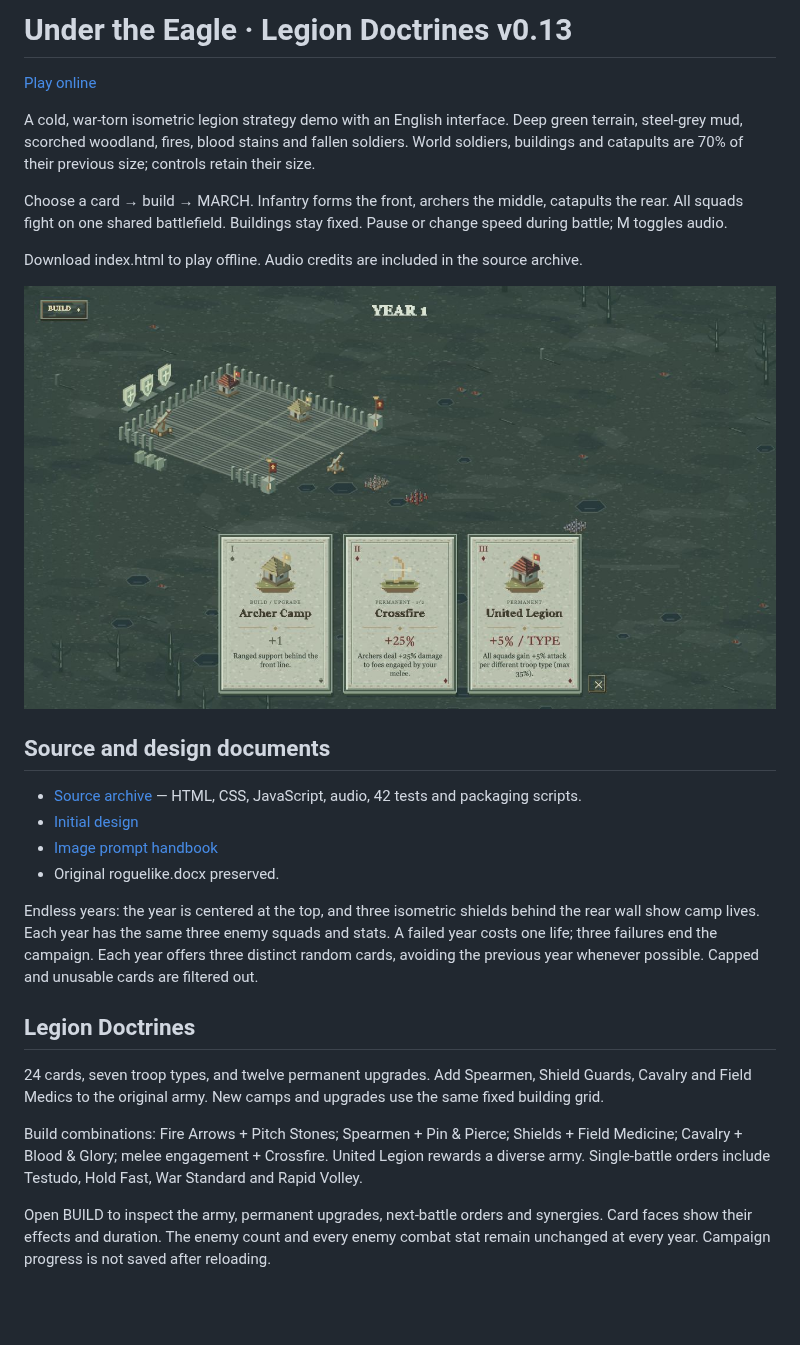
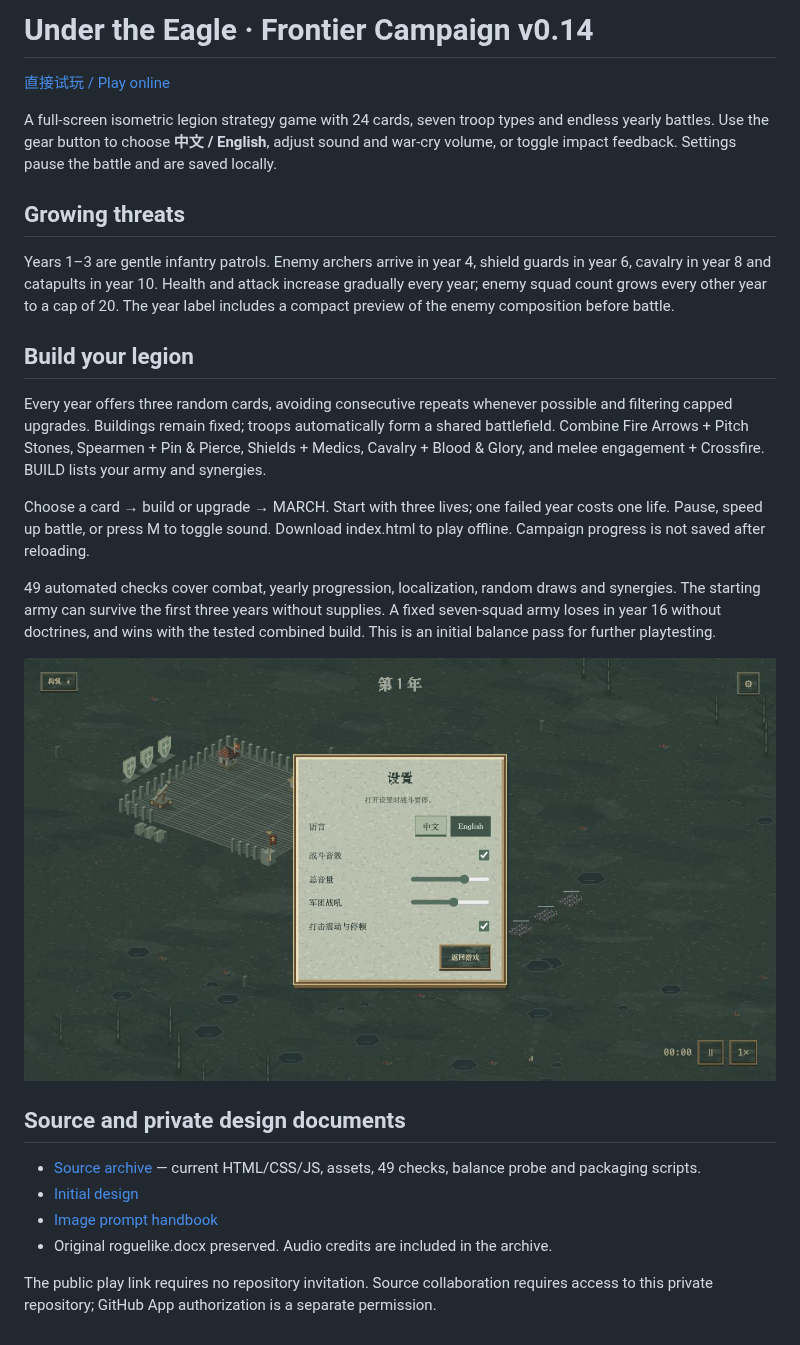
Before and after one commit to IpoKlay/9kings, a Markdown page: README.md, the part around the change. GitHub-like rendering; pictures changed too: preview.png; blank space fills up the shorter version.

Commit message:
Sync Frontier Campaign v0.14 with 49 checks

```diff
--- a/README.md
+++ b/README.md
@@ -1,29 +1,28 @@
-# Under the Eagle · Legion Doctrines v0.13
+# Under the Eagle · Frontier Campaign v0.14
 
-[Play online](https://ipoklay.github.io/eagle-standard-demo/)
+[直接试玩 / Play online](https://ipoklay.github.io/eagle-standard-demo/)
 
-A cold, war-torn isometric legion strategy demo with an English interface. Deep green terrain, steel-grey mud, scorched woodland, fires, blood stains and fallen soldiers. World soldiers, buildings and catapults are 70% of their previous size; controls retain their size.
+A full-screen isometric legion strategy game with 24 cards, seven troop types and endless yearly battles. Use the gear button to choose **中文 / English**, adjust sound and war-cry volume, or toggle impact feedback. Settings pause the battle and are saved locally.
 
-Choose a card → build → MARCH. Infantry forms the front, archers the middle, catapults the rear. All squads fight on one shared battlefield. Buildings stay fixed. Pause or change speed during battle; M toggles audio.
+## Growing threats
 
-Download index.html to play offline. Audio credits are included in the source archive.
+Years 1–3 are gentle infantry patrols. Enemy archers arrive in year 4, shield guards in year 6, cavalry in year 8 and catapults in year 10. Health and attack increase gradually every year; enemy squad count grows every other year to a cap of 20. The year label includes a compact preview of the enemy composition before battle.
 
-![Battlefield](preview.png)
+## Build your legion
 
-## Source and design documents
+Every year offers three random cards, avoiding consecutive repeats whenever possible and filtering capped upgrades. Buildings remain fixed; troops automatically form a shared battlefield. Combine Fire Arrows + Pitch Stones, Spearmen + Pin & Pierce, Shields + Medics, Cavalry + Blood & Glory, and melee engagement + Crossfire. BUILD lists your army and synergies.
 
-- [Source archive](eagle-standard-demo-source.zip) — HTML, CSS, JavaScript, audio, 42 tests and packaging scripts.
+Choose a card → build or upgrade → MARCH. Start with three lives; one failed year costs one life. Pause, speed up battle, or press M to toggle sound. Download index.html to play offline. Campaign progress is not saved after reloading.
+
+49 automated checks cover combat, yearly progression, localization, random draws and synergies. The starting army can survive the first three years without supplies. A fixed seven-squad army loses in year 16 without doctrines, and wins with the tested combined build. This is an initial balance pass for further playtesting.
+
+![Bilingual settings](preview.png)
+
+## Source and private design documents
+
+- [Source archive](eagle-standard-demo-source.zip) — current HTML/CSS/JS, assets, 49 checks, balance probe and packaging scripts.
 - [Initial design](123.pdf)
 - [Image prompt handbook](鹰旗之下-完整图像Prompt手册.pdf)
-- Original roguelike.docx preserved.
+- Original roguelike.docx preserved. Audio credits are included in the archive.
 
-Endless years: the year is centered at the top, and three isometric shields behind the rear wall show camp lives. Each year has the same three enemy squads and stats. A failed year costs one life; three failures end the campaign. Each year offers three distinct random cards, avoiding the previous year whenever possible. Capped and unusable cards are filtered out.
-
-
-## Legion Doctrines
-
-24 cards, seven troop types, and twelve permanent upgrades. Add Spearmen, Shield Guards, Cavalry and Field Medics to the original army. New camps and upgrades use the same fixed building grid.
-
-Build combinations: Fire Arrows + Pitch Stones; Spearmen + Pin & Pierce; Shields + Field Medicine; Cavalry + Blood & Glory; melee engagement + Crossfire. United Legion rewards a diverse army. Single-battle orders include Testudo, Hold Fast, War Standard and Rapid Volley.
-
-Open BUILD to inspect the army, permanent upgrades, next-battle orders and synergies. Card faces show their effects and duration. The enemy count and every enemy combat stat remain unchanged at every year. Campaign progress is not saved after reloading.
+The public play link requires no repository invitation. Source collaboration requires access to this private repository; GitHub App authorization is a separate permission.
```
Also changed, not shown: 2 other files.
